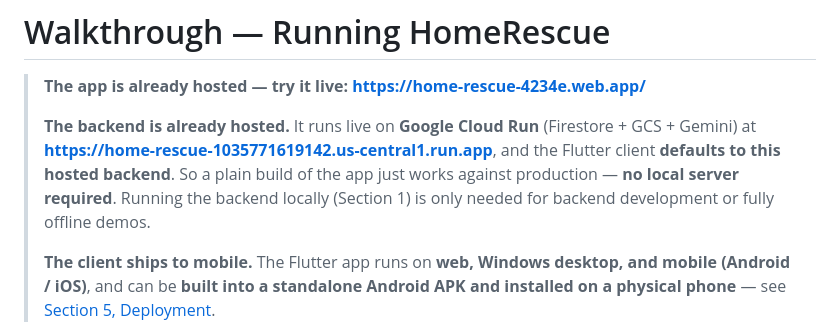
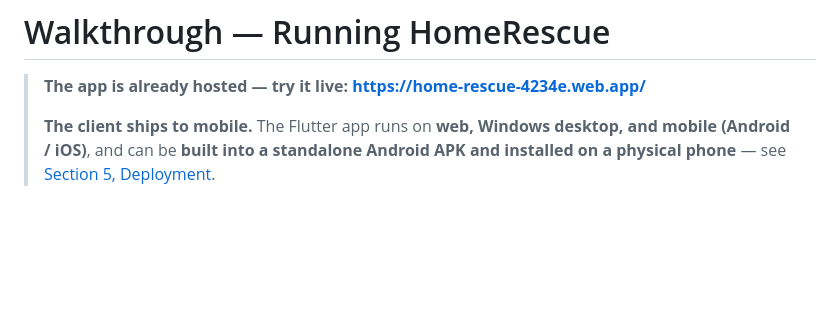
Before and after one commit to Happygator/home-rescue-agent, a Markdown page: walkthrough.md, the part around the change. Rendered like a GitHub page; blank space fills up the shorter version.

```diff
--- a/walkthrough.md
+++ b/walkthrough.md
@@ -1,13 +1,6 @@
 # Walkthrough — Running HomeRescue
 
 > **The app is already hosted — try it live:** **https://home-rescue-4234e.web.app/**
->
-> **The backend is already hosted.** It runs live on **Google Cloud Run**
-> (Firestore + GCS + Gemini) at
-> **https://home-rescue-1035771619142.us-central1.run.app**, and the Flutter
-> client **defaults to this hosted backend**. So a plain build of the app just
-> works against production — **no local server required**. Running the backend
-> locally (Section 1) is only needed for backend development or fully offline demos.
 >
 > **The client ships to mobile.** The Flutter app runs on **web, Windows desktop,
 > and mobile (Android / iOS)**, and can be **built into a standalone Android APK
```
